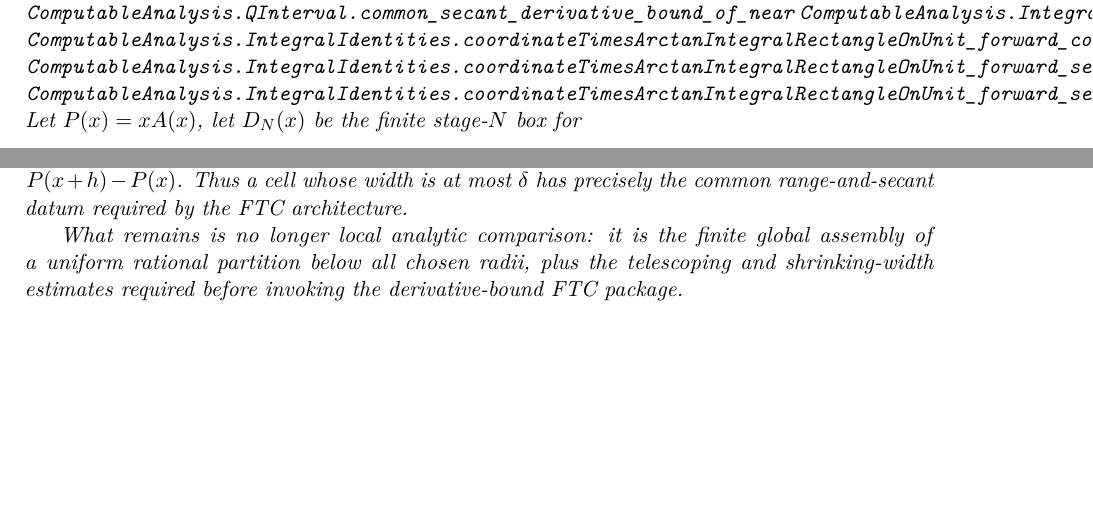
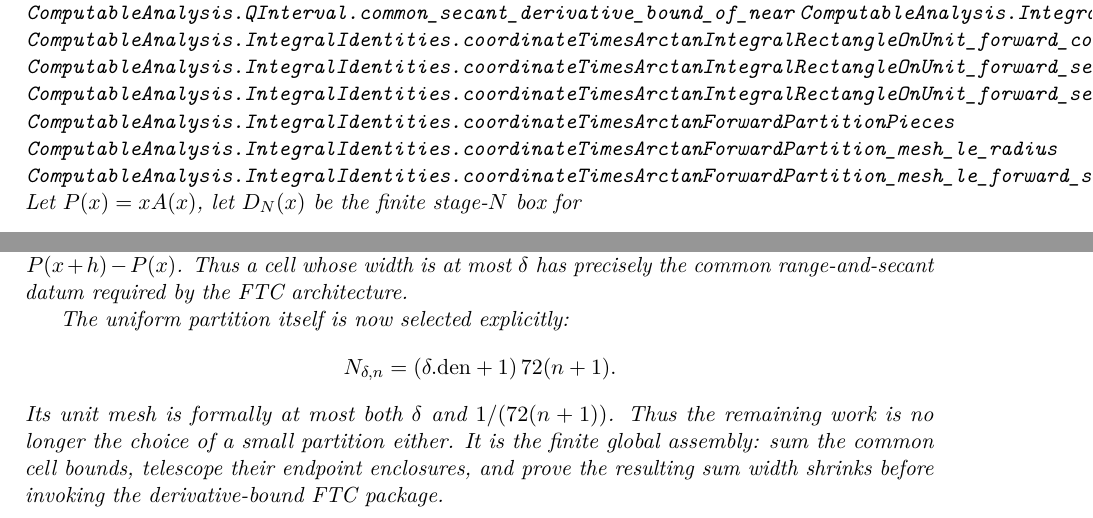
Before and after one commit to liuyao12/computable-analysis, a LaTeX thesis (blueprint/src/web.tex, which reads blueprint/src/03-integrals.tex): two parts of page 54 of 143, joined at a grey line, cut so that both start at the same text, the shorter picture padded with empty space. Compiled offline with pdfLaTeX.

Commit message:
Certify forward derivative partition schedule

```diff
--- a/blueprint/src/03-integrals.tex
+++ b/blueprint/src/03-integrals.tex
@@ -1033,6 +1033,9 @@ schedule.
 \lean{ComputableAnalysis.IntegralIdentities.coordinateTimesArctanIntegralRectangleOnUnit_forward_common_secant_value_enclosure}
 \lean{ComputableAnalysis.IntegralIdentities.coordinateTimesArctanIntegralRectangleOnUnit_forward_secant_range_enclosure}
 \lean{ComputableAnalysis.IntegralIdentities.coordinateTimesArctanIntegralRectangleOnUnit_forward_secant_uniform_range_enclosure}
+\lean{ComputableAnalysis.IntegralIdentities.coordinateTimesArctanForwardPartitionPieces}
+\lean{ComputableAnalysis.IntegralIdentities.coordinateTimesArctanForwardPartition_mesh_le_radius}
+\lean{ComputableAnalysis.IntegralIdentities.coordinateTimesArctanForwardPartition_mesh_le_forward_step}
 \uses{thm:coordinate-arctangent-forward-product-rule,thm:coordinate-arctangent-derivative-epsilon-delta-continuity}
 \leanok
 Let \(P(x)=xA(x)\), let \(D_N(x)\) be the finite stage-\(N\) box for
@@ -1071,10 +1074,16 @@ differ.  It contains \(D_m(t)\), while \(hB\) contains
 \(P(x+h)-P(x)\).  Thus a cell whose width is at most \(\delta\) has precisely
 the common range-and-secant datum required by the FTC architecture.
 
-What remains is no longer local analytic comparison: it is the finite global
-assembly of a uniform rational partition below all chosen radii, plus the
-telescoping and shrinking-width estimates required before invoking the
-derivative-bound FTC package.
+The uniform partition itself is now selected explicitly:
+\[
+ N_{\delta,n}
+ =(\delta.\mathrm{den}+1)\,72(n+1).
+\]
+Its unit mesh is formally at most both \(\delta\) and
+\(1/(72(n+1))\).  Thus the remaining work is no longer the choice of a
+small partition either.  It is the finite global assembly: sum the common
+cell bounds, telescope their endpoint enclosures, and prove the resulting
+sum width shrinks before invoking the derivative-bound FTC package.
 \end{theorem}
 
 \begin{corollary}[The arctangent--logarithm pi route: construction target]
```
Also changed, not shown: GOALS.md (+8 -4 lines), README.md, 2 other files.
